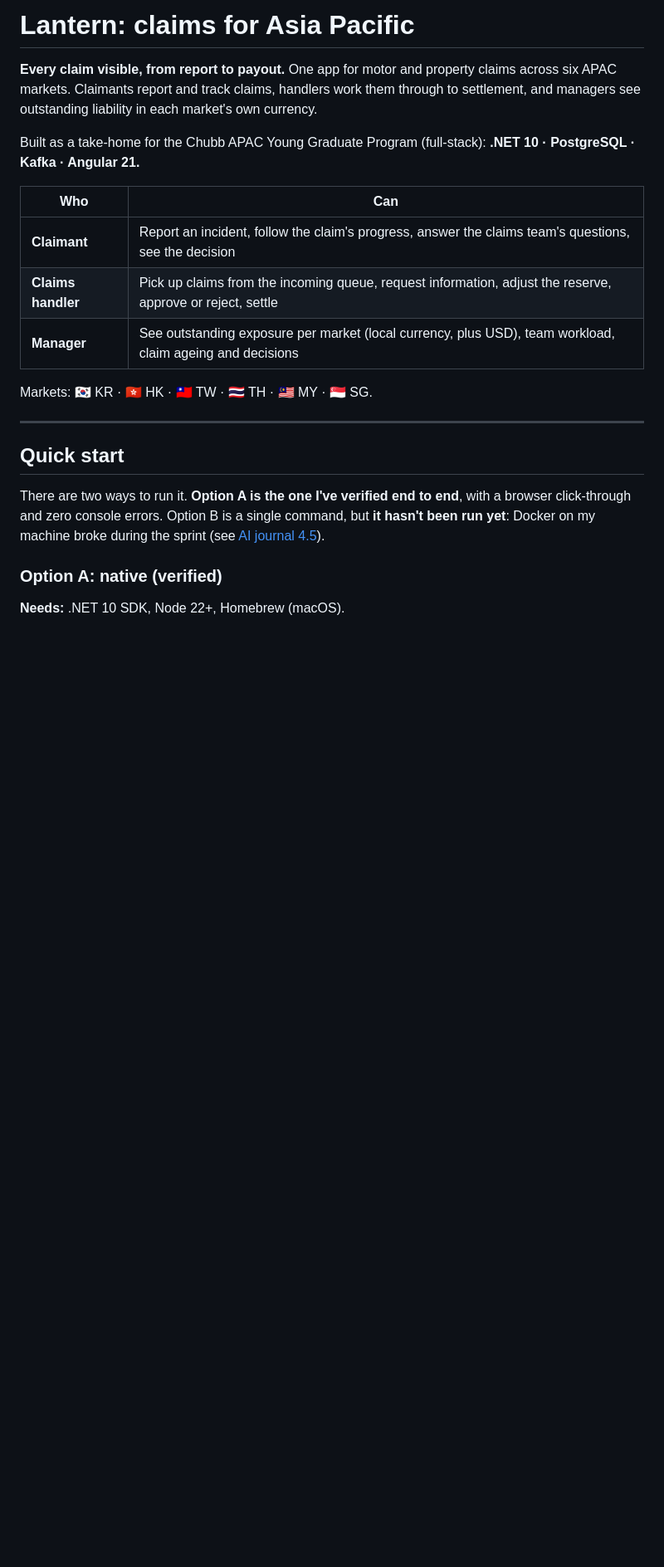
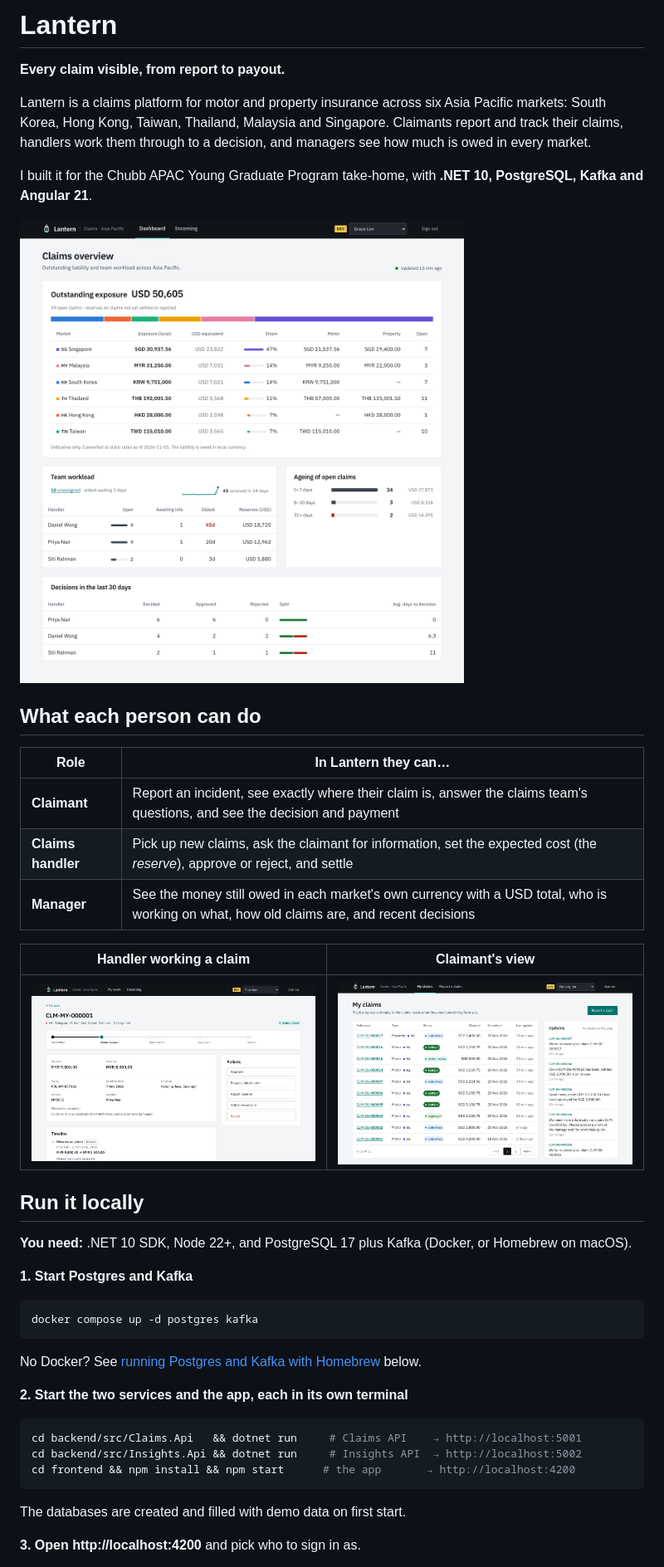
Before and after one commit to Syakizz04/chubb-claims-platform, a Markdown page: README.md, the part around one of its changes. Shown at 83% size. Rendered like a GitHub page; pictures changed too: docs/images/claimant.png (added), docs/images/dashboard.png (added), docs/images/handler-claim.png (added); blank space fills up the shorter version.

````diff
--- a/README.md
+++ b/README.md
@@ -1,23 +1,46 @@
-# Lantern: claims for Asia Pacific
+# Lantern
 
-**Every claim visible, from report to payout.** One app for motor and property claims across six APAC markets. Claimants report and track claims, handlers work them through to settlement, and managers see outstanding liability in each market's own currency.
+**Every claim visible, from report to payout.**
 
-Built as a take-home for the Chubb APAC Young Graduate Program (full-stack): **.NET 10 · PostgreSQL · Kafka · Angular 21.**
+Lantern is a claims platform for motor and property insurance across six Asia Pacific markets: South Korea, Hong Kong, Taiwan, Thailand, Malaysia and Singapore. Claimants report and track their claims, handlers work them through to a decision, and managers see how much is owed in every market.
 
-| Who | Can |
+I built it for the Chubb APAC Young Graduate Program take-home, with **.NET 10, PostgreSQL, Kafka and Angular 21**.
+
+![Manager dashboard: outstanding exposure per market in local currency and USD, team workload, claim ageing and decisions](docs/images/dashboard.png)
+
+## What each person can do
+
+| Role | In Lantern they can… |
 |---|---|
-| **Claimant** | Report an incident, follow the claim's progress, answer the claims team's questions, see the decision |
-| **Claims handler** | Pick up claims from the incoming queue, request information, adjust the reserve, approve or reject, settle |
-| **Manager** | See outstanding exposure per market (local currency, plus USD), team workload, claim ageing and decisions |
+| **Claimant** | Report an incident, see exactly where their claim is, answer the claims team's questions, and see the decision and payment |
+| **Claims handler** | Pick up new claims, ask the claimant for information, set the expected cost (the *reserve*), approve or reject, and settle |
+| **Manager** | See the money still owed in each market's own currency with a USD total, who is working on what, how old claims are, and recent decisions |
 
-Markets: 🇰🇷 KR · 🇭🇰 HK · 🇹🇼 TW · 🇹🇭 TH · 🇲🇾 MY · 🇸🇬 SG.
+| Handler working a claim | Claimant's view |
+|---|---|
+| ![A handler's claim page with a status track, the claim details and the available actions](docs/images/handler-claim.png) | ![A claimant's list of claims with live updates alongside](docs/images/claimant.png) |
 
----
+## Run it locally
 
-## Quick start
+**You need:** .NET 10 SDK, Node 22+, and PostgreSQL 17 plus Kafka (Docker, or Homebrew on macOS).
 
-There are two ways to run it. **Option A is the one I've verified end to end**, with a browser click-through and zero console errors. Option B is a single command, but **it hasn't been run yet**: Docker on my machine broke during the sprint (see [AI journal 4.5](docs/AI_JOURNAL.md#45-environment-issue-disk-full-docker-storage-corrupted)).
+**1. Start Postgres and Kafka**
 
-### Option A: native (verified)
+```bash
+docker compose up -d postgres kafka
+```
 
-**Needs:** .NET 10 SDK, Node 22+, Homebrew (macOS).
+No Docker? See [running Postgres and Kafka with Homebrew](#appendix-postgres-and-kafka-with-homebrew) below.
+
+**2. Start the two services and the app, each in its own terminal**
+
+```bash
+cd backend/src/Claims.Api   && dotnet run     # Claims API    → http://localhost:5001
+cd backend/src/Insights.Api && dotnet run     # Insights API  → http://localhost:5002
+cd frontend && npm install && npm start      # the app       → http://localhost:4200
+```
+
+The databases are created and filled with demo data on first start.
+
+**3. Open http://localhost:4200** and pick who to sign in as.
+
````
Also changed, not shown: other parts of README.md (+103 -152 lines).
